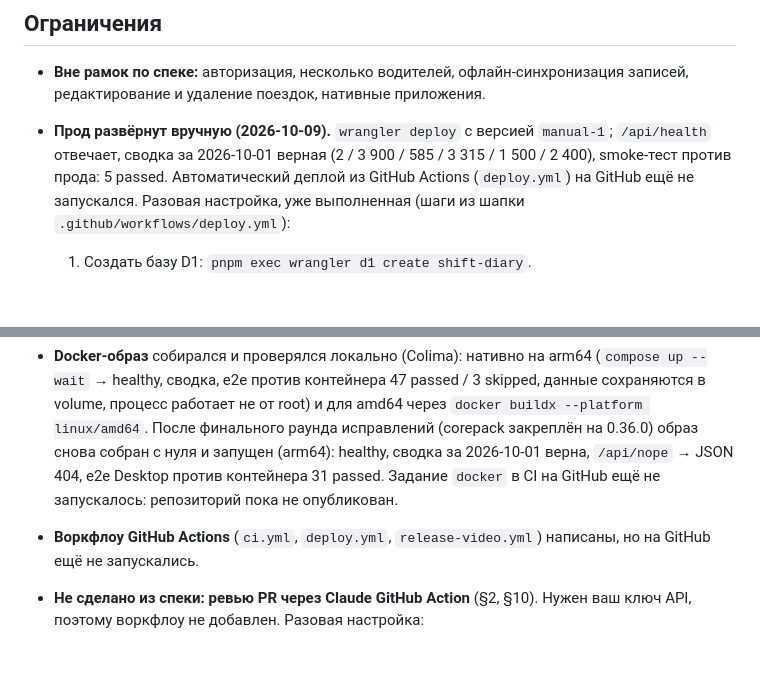
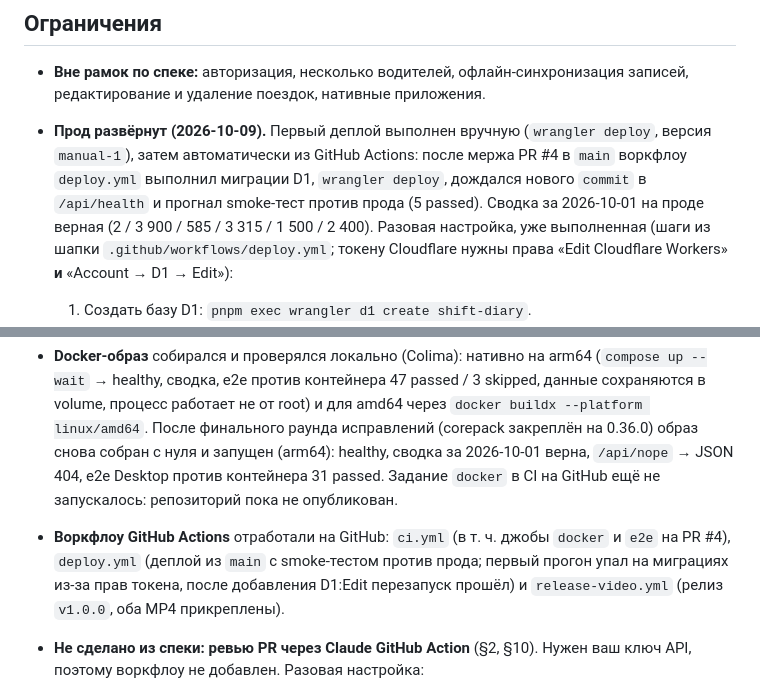
Before and after one commit to kayr-jpg/shift-diary, a Markdown page: README.md, 2 parts joined by grey strips. Rendered like a GitHub page; blank space fills up the shorter version.

Commit message:
docs: record first automated deploy, release and token-permission lesson
Co-Authored-By: Claude Sonnet 5.5 <noreply@anthropic.com>

```diff
--- a/README.md
+++ b/README.md
@@ -309,7 +308,7 @@ Dockerfile, docker-compose.yml, wrangler.jsonc
 ## Ограничения
 
 - **Вне рамок по спеке:** авторизация, несколько водителей, офлайн-синхронизация записей, редактирование и удаление поездок, нативные приложения.
-- **Прод развёрнут вручную (2026-10-09).** `wrangler deploy` с версией `manual-1`; `/api/health` отвечает, сводка за 2026-10-01 верная (2 / 3 900 / 585 / 3 315 / 1 500 / 2 400), smoke-тест против прода: 5 passed. Автоматический деплой из GitHub Actions (`deploy.yml`) на GitHub ещё не запускался. Разовая настройка, уже выполненная (шаги из шапки `.github/workflows/deploy.yml`):
+- **Прод развёрнут (2026-10-09).** Первый деплой выполнен вручную (`wrangler deploy`, версия `manual-1`), затем автоматически из GitHub Actions: после мержа PR #4 в `main` воркфлоу `deploy.yml` выполнил миграции D1, `wrangler deploy`, дождался нового `commit` в `/api/health` и прогнал smoke-тест против прода (5 passed). Сводка за 2026-10-01 на проде верная (2 / 3 900 / 585 / 3 315 / 1 500 / 2 400). Разовая настройка, уже выполненная (шаги из шапки `.github/workflows/deploy.yml`; токену Cloudflare нужны права «Edit Cloudflare Workers» **и** «Account → D1 → Edit»):
   1. Создать базу D1: `pnpm exec wrangler d1 create shift-diary`.
   2. Вписать выданный `database_id` в `wrangler.jsonc` вместо `REPLACE_WITH_D1_ID` и закоммитить.
   3. GitHub → Settings → Secrets and variables → Actions → **Secrets**: `CLOUDFLARE_API_TOKEN` (права «Edit Cloudflare Workers» и «D1:Edit») и `CLOUDFLARE_ACCOUNT_ID`.
@@ -318,7 +317,7 @@ Dockerfile, docker-compose.yml, wrangler.jsonc
   После этого каждый push в `main` выполняет: миграции D1 → `wrangler deploy` → ожидание нужного `commit` в `/api/health` → smoke-тест против прода.
 - **Видео к релизу.** `release-video.yml` рендерит MP4 и прикрепляет к опубликованному релизу. Сначала замените плейсхолдеры `LIVE_URL` / `REPO_URL` в `video/src/config.ts`: иначе воркфлоу остановится. Локально видео рендерится командами `pnpm build && pnpm demo:record && pnpm video:render`.
 - **Docker-образ** собирался и проверялся локально (Colima): нативно на arm64 (`compose up --wait` → healthy, сводка, e2e против контейнера 47 passed / 3 skipped, данные сохраняются в volume, процесс работает не от root) и для amd64 через `docker buildx --platform linux/amd64`. После финального раунда исправлений (corepack закреплён на 0.36.0) образ снова собран с нуля и запущен (arm64): healthy, сводка за 2026-10-01 верна, `/api/nope` → JSON 404, e2e Desktop против контейнера 31 passed. Задание `docker` в CI на GitHub ещё не запускалось: репозиторий пока не опубликован.
-- **Воркфлоу GitHub Actions** (`ci.yml`, `deploy.yml`, `release-video.yml`) написаны, но на GitHub ещё не запускались.
+- **Воркфлоу GitHub Actions** отработали на GitHub: `ci.yml` (в т. ч. джобы `docker` и `e2e` на PR #4), `deploy.yml` (деплой из `main` с smoke-тестом против прода; первый прогон упал на миграциях из-за прав токена, после добавления D1:Edit перезапуск прошёл) и `release-video.yml` (релиз `v1.0.0`, оба MP4 прикреплены).
 - **Не сделано из спеки: ревью PR через Claude GitHub Action** (§2, §10). Нужен ваш ключ API, поэтому воркфлоу не добавлен. Разовая настройка:
   1. В Claude Code выполнить `/install-github-app` (или вручную установить GitHub App Claude на репозиторий).
   2. GitHub → Settings → Secrets and variables → Actions → **Secrets**: `ANTHROPIC_API_KEY`.
```
Also changed, not shown: other parts of README.md (+1 -2 lines), docs/AI_LOG.md (+1 -0 lines).
